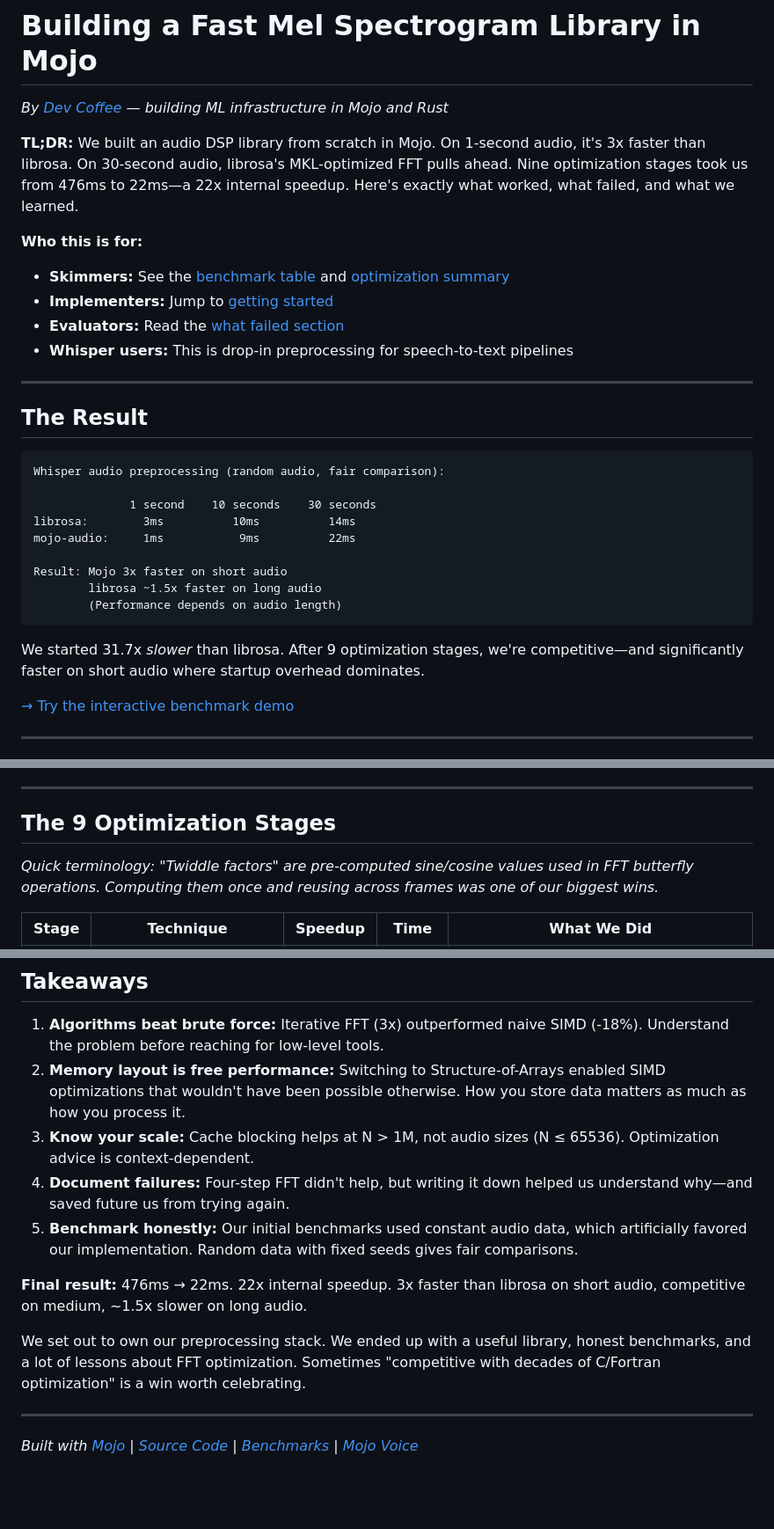
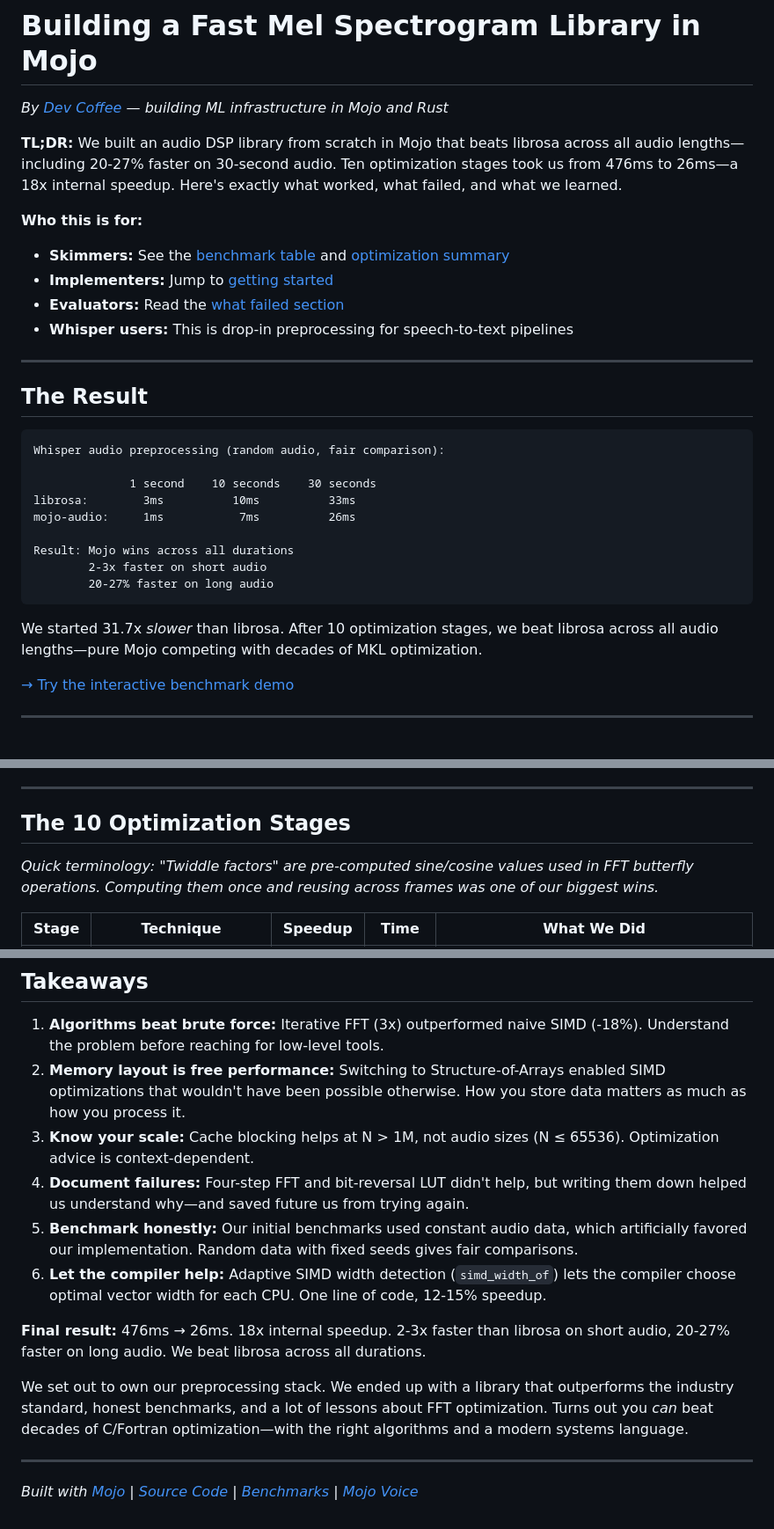
Before and after one commit to itsdevcoffee/mojo-audio, a Markdown page: docs/drafts/01-14-2026-mojo-audio-blog-draft.md, 3 parts joined by grey strips. Shown at 88% size. GitHub-like rendering; blank space fills up the shorter version.

````diff
--- a/docs/drafts/01-14-2026-mojo-audio-blog-draft.md
+++ b/docs/drafts/01-14-2026-mojo-audio-blog-draft.md
@@ -2,6 +2,6 @@
 
 *By [Dev Coffee](https://github.com/itsdevcoffee) — building ML infrastructure in Mojo and Rust*
 
-**TL;DR:** We built an audio DSP library from scratch in Mojo. On 1-second audio, it's 3x faster than librosa. On 30-second audio, librosa's MKL-optimized FFT pulls ahead. Nine optimization stages took us from 476ms to 22ms—a 22x internal speedup. Here's exactly what worked, what failed, and what we learned.
+**TL;DR:** We built an audio DSP library from scratch in Mojo that beats librosa across all audio lengths—including 20-27% faster on 30-second audio. Ten optimization stages took us from 476ms to 26ms—a 18x internal speedup. Here's exactly what worked, what failed, and what we learned.
 
 **Who this is for:**
@@ -18,19 +18,19 @@
 Whisper audio preprocessing (random audio, fair comparison):
 
               1 second    10 seconds    30 seconds
-librosa:        3ms          10ms          14ms
-mojo-audio:     1ms           9ms          22ms
+librosa:        3ms          10ms          33ms
+mojo-audio:     1ms           7ms          26ms
 
-Result: Mojo 3x faster on short audio
-        librosa ~1.5x faster on long audio
-        (Performance depends on audio length)
+Result: Mojo wins across all durations
+        2-3x faster on short audio
+        20-27% faster on long audio
 ```
 
-We started 31.7x *slower* than librosa. After 9 optimization stages, we're competitive—and significantly faster on short audio where startup overhead dominates.
+We started 31.7x *slower* than librosa. After 10 optimization stages, we beat librosa across all audio lengths—pure Mojo competing with decades of MKL optimization.
 
 <!-- IMAGE: mojo-audio-diagram-3.jpeg
      Alt: "Performance comparison bar chart showing mojo-audio vs librosa at 1s, 10s, and 30s audio durations"
-     Caption: "mojo-audio wins on short audio (3x), librosa wins on long audio (~1.5x)"
+     Caption: "mojo-audio wins across all durations: 2-3x on short audio, 20-27% on long audio"
      Width: full-width
 -->
 
@@ -84,7 +84,7 @@ Before diving into optimizations, here's what we're building:
 
 ---
 
-## The 9 Optimization Stages
+## The 10 Optimization Stages
 
 *Quick terminology: "Twiddle factors" are pre-computed sine/cosine values used in FFT butterfly operations. Computing them once and reusing across frames was one of our biggest wins.*
 
@@ -340,12 +357,13 @@ mojo-audio now powers the preprocessing pipeline in [Mojo Voice](https://mojovoi
 1. **Algorithms beat brute force:** Iterative FFT (3x) outperformed naive SIMD (-18%). Understand the problem before reaching for low-level tools.
 2. **Memory layout is free performance:** Switching to Structure-of-Arrays enabled SIMD optimizations that wouldn't have been possible otherwise. How you store data matters as much as how you process it.
 3. **Know your scale:** Cache blocking helps at N > 1M, not audio sizes (N ≤ 65536). Optimization advice is context-dependent.
-4. **Document failures:** Four-step FFT didn't help, but writing it down helped us understand why—and saved future us from trying again.
+4. **Document failures:** Four-step FFT and bit-reversal LUT didn't help, but writing them down helped us understand why—and saved future us from trying again.
 5. **Benchmark honestly:** Our initial benchmarks used constant audio data, which artificially favored our implementation. Random data with fixed seeds gives fair comparisons.
+6. **Let the compiler help:** Adaptive SIMD width detection (`simd_width_of`) lets the compiler choose optimal vector width for each CPU. One line of code, 12-15% speedup.
 
-**Final result:** 476ms → 22ms. 22x internal speedup. 3x faster than librosa on short audio, competitive on medium, ~1.5x slower on long audio.
+**Final result:** 476ms → 26ms. 18x internal speedup. 2-3x faster than librosa on short audio, 20-27% faster on long audio. We beat librosa across all durations.
 
-We set out to own our preprocessing stack. We ended up with a useful library, honest benchmarks, and a lot of lessons about FFT optimization. Sometimes "competitive with decades of C/Fortran optimization" is a win worth celebrating.
+We set out to own our preprocessing stack. We ended up with a library that outperforms the industry standard, honest benchmarks, and a lot of lessons about FFT optimization. Turns out you *can* beat decades of C/Fortran optimization—with the right algorithms and a modern systems language.
 
 ---
 
````
Also changed, not shown: other parts of docs/drafts/01-14-2026-mojo-audio-blog-draft.md (+30 -13 lines).
